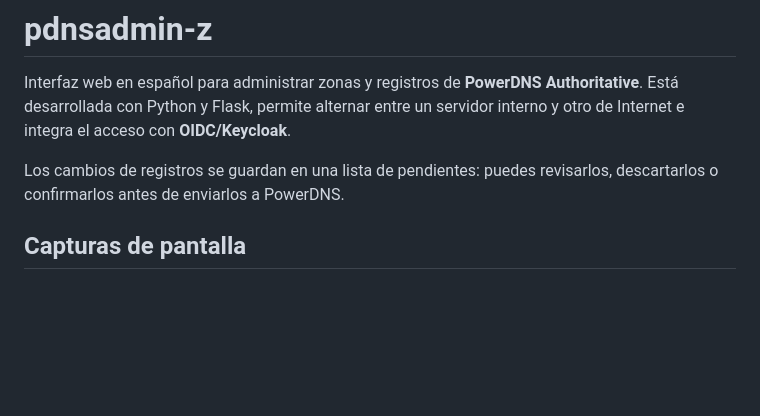
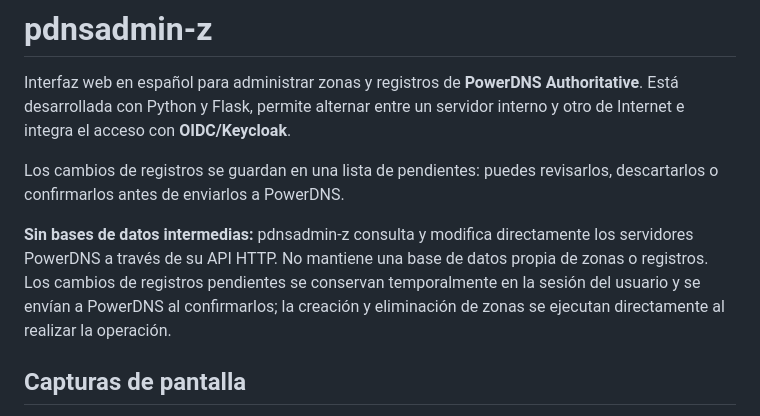
Before and after one commit to lared3294/pdnsadmin-z, a Markdown page: README.md, the part around the change. Drawn GitHub-style; blank space fills up the shorter version.

Commit message:
Clarify direct PowerDNS API access without intermediate database

```diff
--- a/README.md
+++ b/README.md
@@ -3,6 +3,8 @@
 Interfaz web en español para administrar zonas y registros de **PowerDNS Authoritative**. Está desarrollada con Python y Flask, permite alternar entre un servidor interno y otro de Internet e integra el acceso con **OIDC/Keycloak**.
 
 Los cambios de registros se guardan en una lista de pendientes: puedes revisarlos, descartarlos o confirmarlos antes de enviarlos a PowerDNS.
+
+**Sin bases de datos intermedias:** pdnsadmin-z consulta y modifica directamente los servidores PowerDNS a través de su API HTTP. No mantiene una base de datos propia de zonas o registros. Los cambios de registros pendientes se conservan temporalmente en la sesión del usuario y se envían a PowerDNS al confirmarlos; la creación y eliminación de zonas se ejecutan directamente al realizar la operación.
 
 ## Capturas de pantalla
 
```
